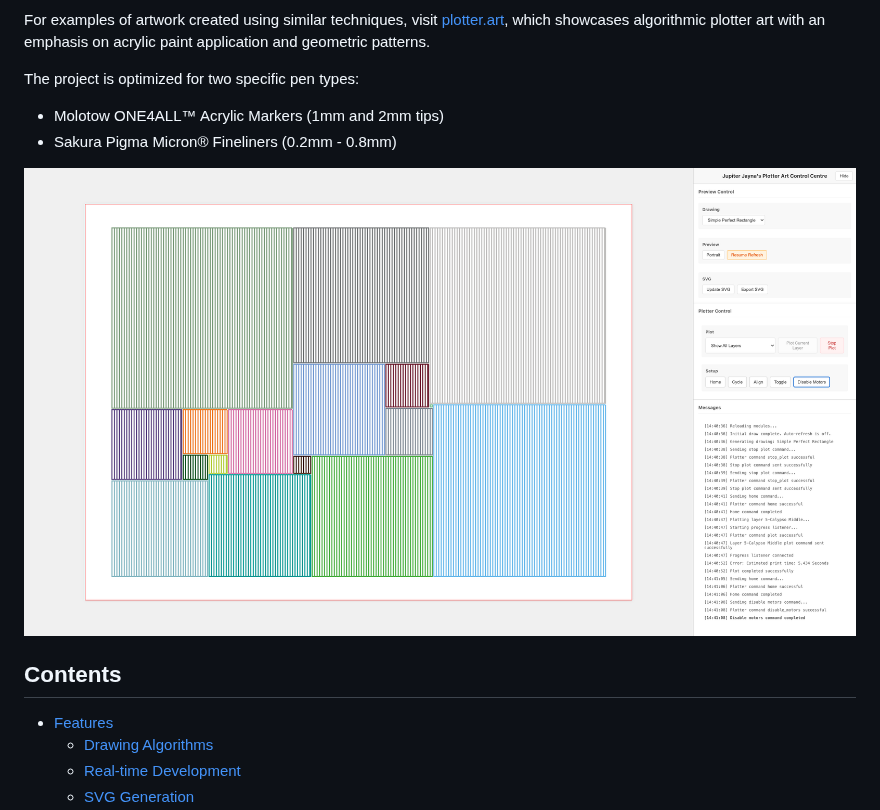
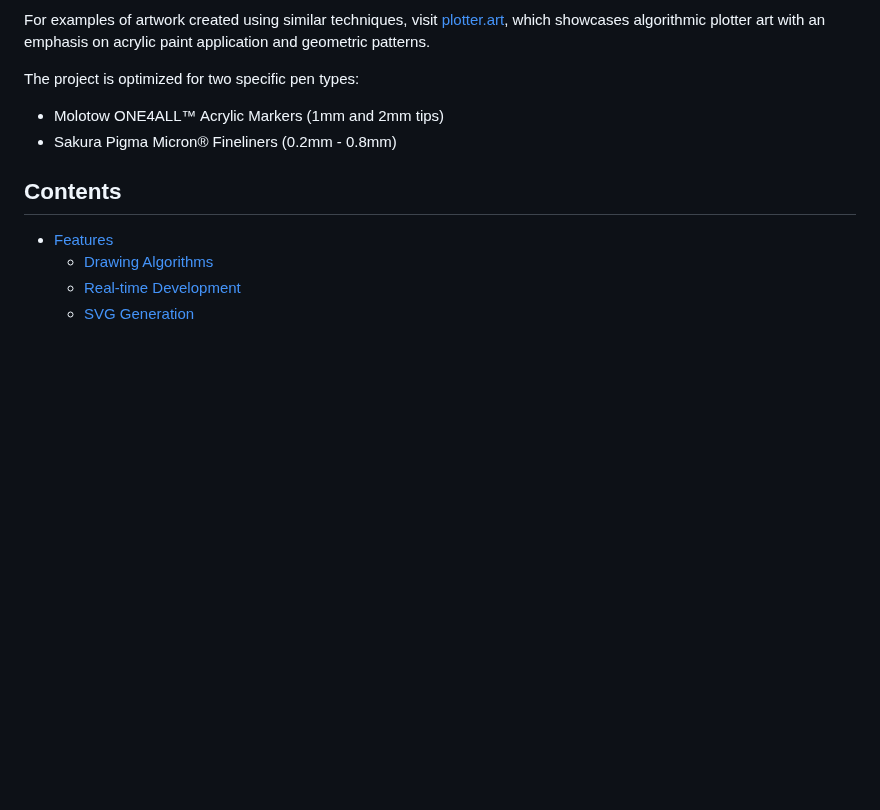
Before and after one commit to sdjayna/super-duper-octo-robot, a Markdown page: README.md, the part around the change. Rendered like a GitHub page; blank space fills up the shorter version.

Commit message:
refactor: Remove duplicate UI screenshot from README.md

```diff
--- a/README.md
+++ b/README.md
@@ -11,8 +11,6 @@ For examples of artwork created using similar techniques, visit [plotter.art](ht
 The project is optimized for two specific pen types:
 - Molotow ONE4ALL™ Acrylic Markers (1mm and 2mm tips)
 - Sakura Pigma Micron® Fineliners (0.2mm - 0.8mm)
-
-![Plotter Art UI](ui-screenshot.png)
 
 ## Contents
 
```
